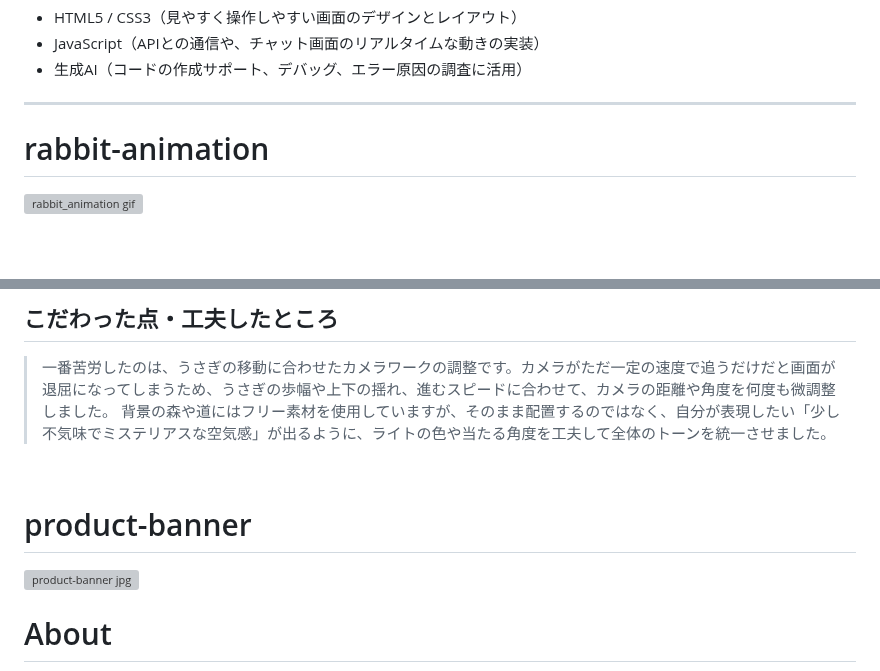
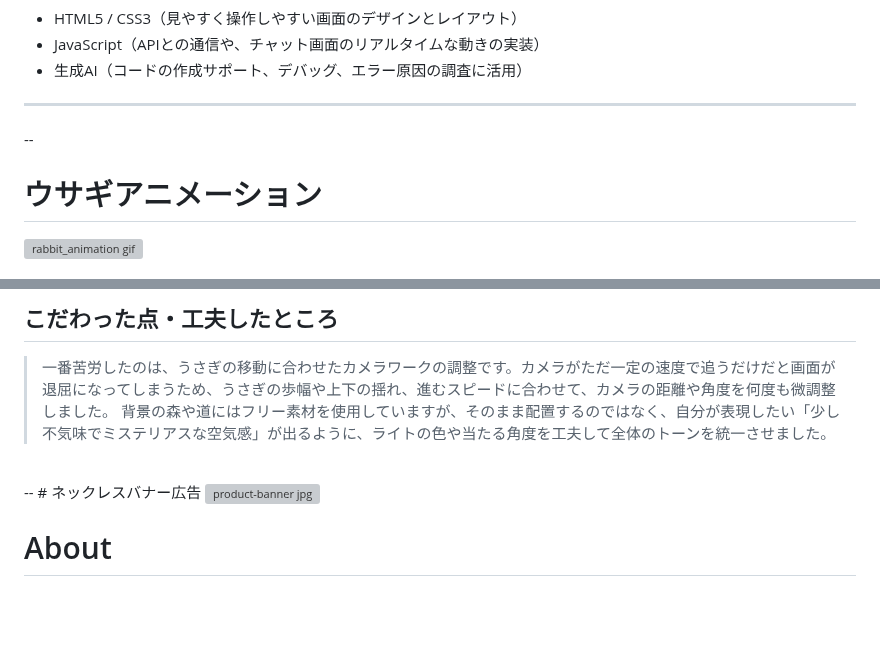
Before and after one commit to s1324121/s1324121.github.io, a Markdown page: README.md, 2 parts joined by grey strips. Drawn GitHub-style; blank space fills up the shorter version; grey boxes are pictures that could not be loaded.

```diff
--- a/README.md
+++ b/README.md
@@ -84,8 +84,9 @@
 
 
 
+--
 
-# rabbit-animation
+# ウサギアニメーション
 <img width="400" height="300" alt="rabbit_animation gif" src="https://github.com/user-attachments/assets/1f74c034-fa7a-4532-86c1-7480e40796d9" />
 
 # About
@@ -118,8 +119,8 @@
 > 背景の森や道にはフリー素材を使用していますが、そのまま配置するのではなく、自分が表現したい「少し不気味でミステリアスな空気感」が出るように、ライトの色や当たる角度を工夫して全体のトーンを統一させました。
 
 <br>
-
-# product-banner
+--
+# ネックレスバナー広告
 <img width="600" height="500" alt="product-banner jpg" src="https://github.com/user-attachments/assets/d5769c49-328b-467e-970b-c3cc5e754ad8" />
 
 # About
```
Also changed, not shown: other parts of README.md (+2 -0 lines).
